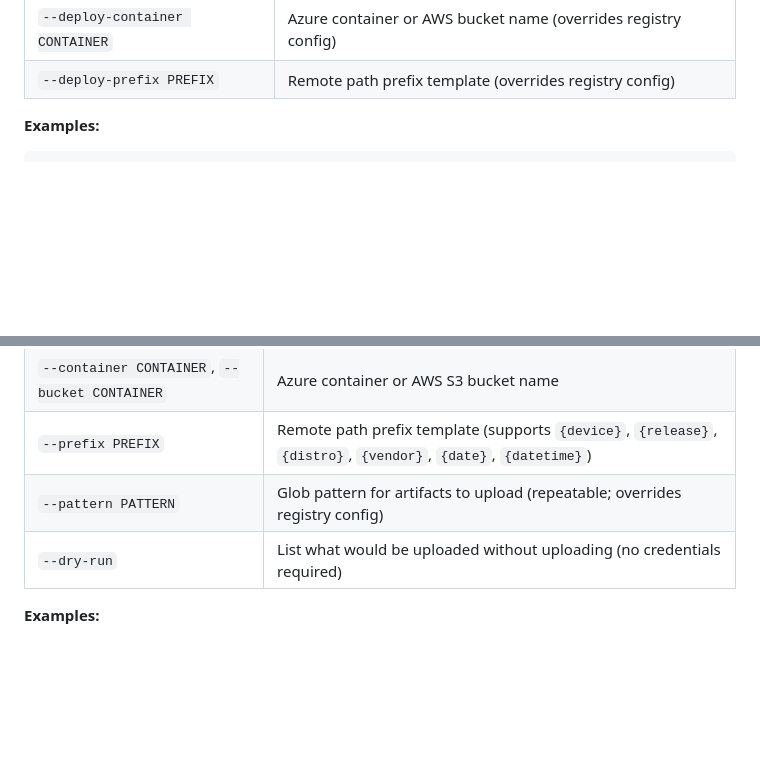
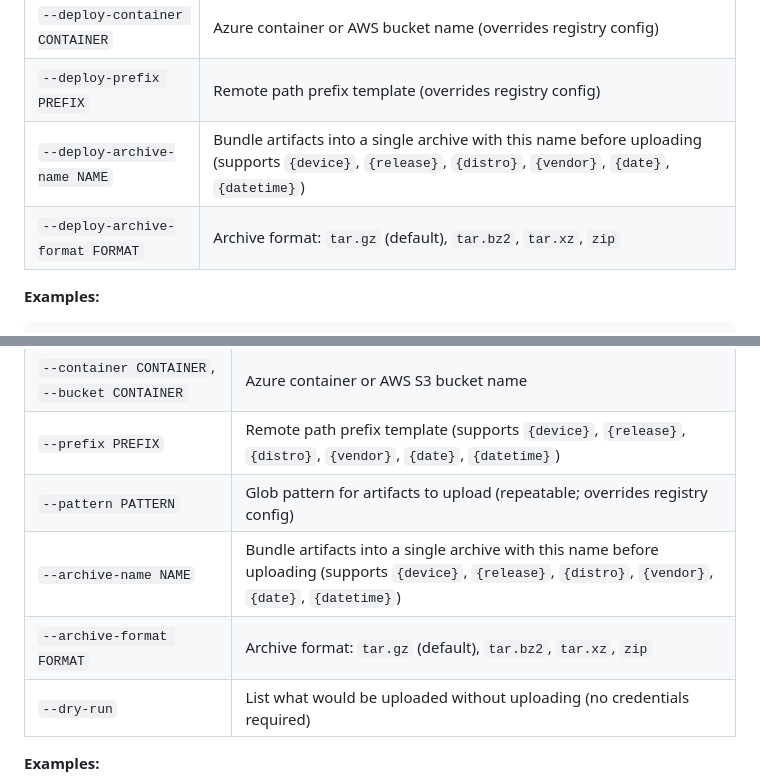
Before and after one commit to miketsukerman/bsp-registry-tools, a Markdown page: README.md, 2 parts joined by grey strips. GitHub-like rendering; blank space fills up the shorter version.

```diff
--- a/README.md
+++ b/README.md
@@ -356,6 +356,8 @@ bsp build <bsp_name> [--clean] [--checkout] [--deploy] [--deploy-provider PROVID
 | `--deploy-provider PROVIDER` | Cloud storage provider: `azure` (default) or `aws` |
 | `--deploy-container CONTAINER` | Azure container or AWS bucket name (overrides registry config) |
 | `--deploy-prefix PREFIX` | Remote path prefix template (overrides registry config) |
+| `--deploy-archive-name NAME` | Bundle artifacts into a single archive with this name before uploading (supports `{device}`, `{release}`, `{distro}`, `{vendor}`, `{date}`, `{datetime}`) |
+| `--deploy-archive-format FORMAT` | Archive format: `tar.gz` (default), `tar.bz2`, `tar.xz`, `zip` |
 
 **Examples:**
 
@@ -429,6 +431,8 @@ bsp deploy --device <d> --release <r> [--feature <f>] [OPTIONS]
 | `--container CONTAINER`, `--bucket CONTAINER` | Azure container or AWS S3 bucket name |
 | `--prefix PREFIX` | Remote path prefix template (supports `{device}`, `{release}`, `{distro}`, `{vendor}`, `{date}`, `{datetime}`) |
 | `--pattern PATTERN` | Glob pattern for artifacts to upload (repeatable; overrides registry config) |
+| `--archive-name NAME` | Bundle artifacts into a single archive with this name before uploading (supports `{device}`, `{release}`, `{distro}`, `{vendor}`, `{date}`, `{datetime}`) |
+| `--archive-format FORMAT` | Archive format: `tar.gz` (default), `tar.bz2`, `tar.xz`, `zip` |
 | `--dry-run` | List what would be uploaded without uploading (no credentials required) |
 
 **Examples:**
```
Also changed, not shown: docs/artifact-deployment.md (+57 -1 lines), docs/registry-v2.md (+28 -0 lines).
